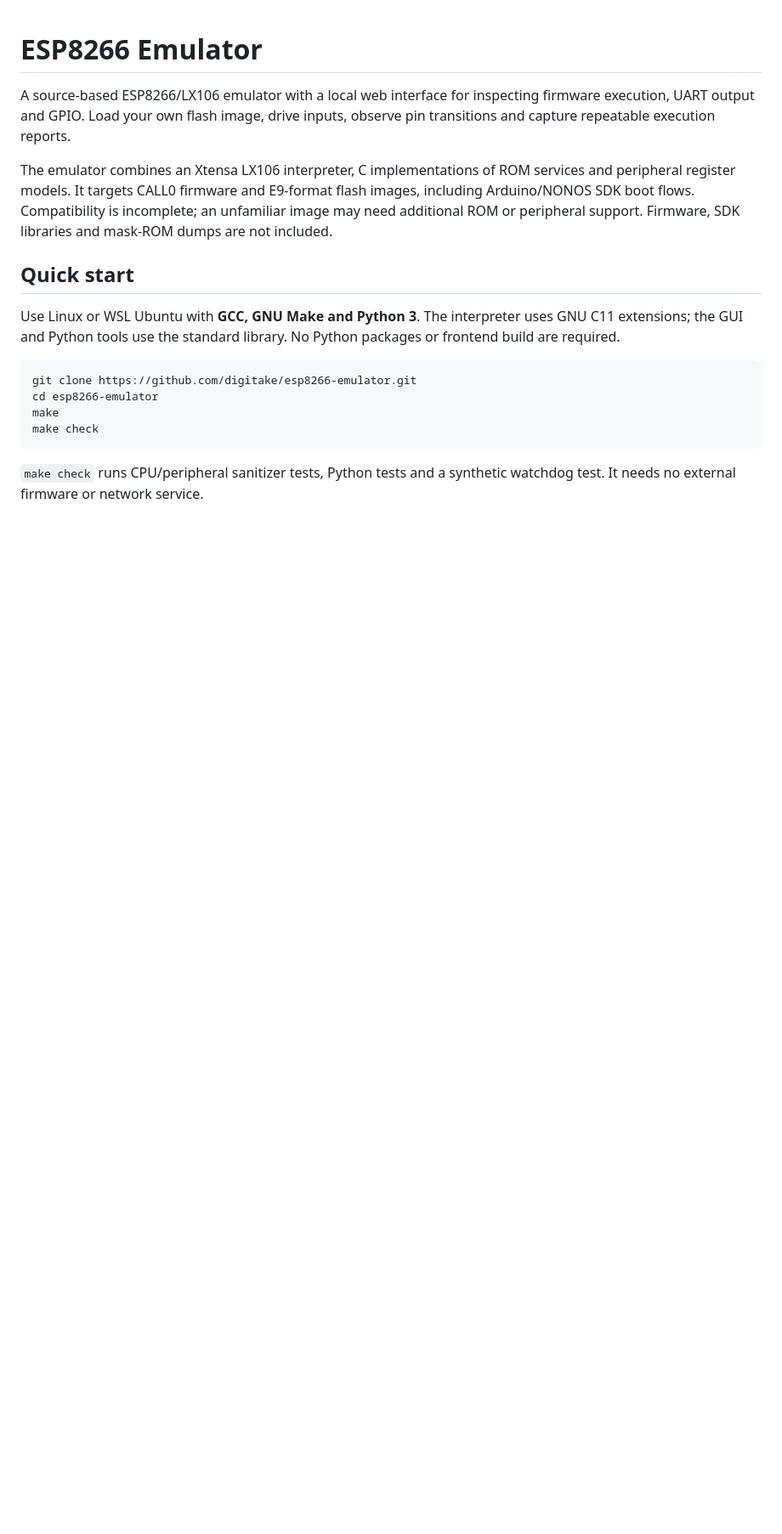
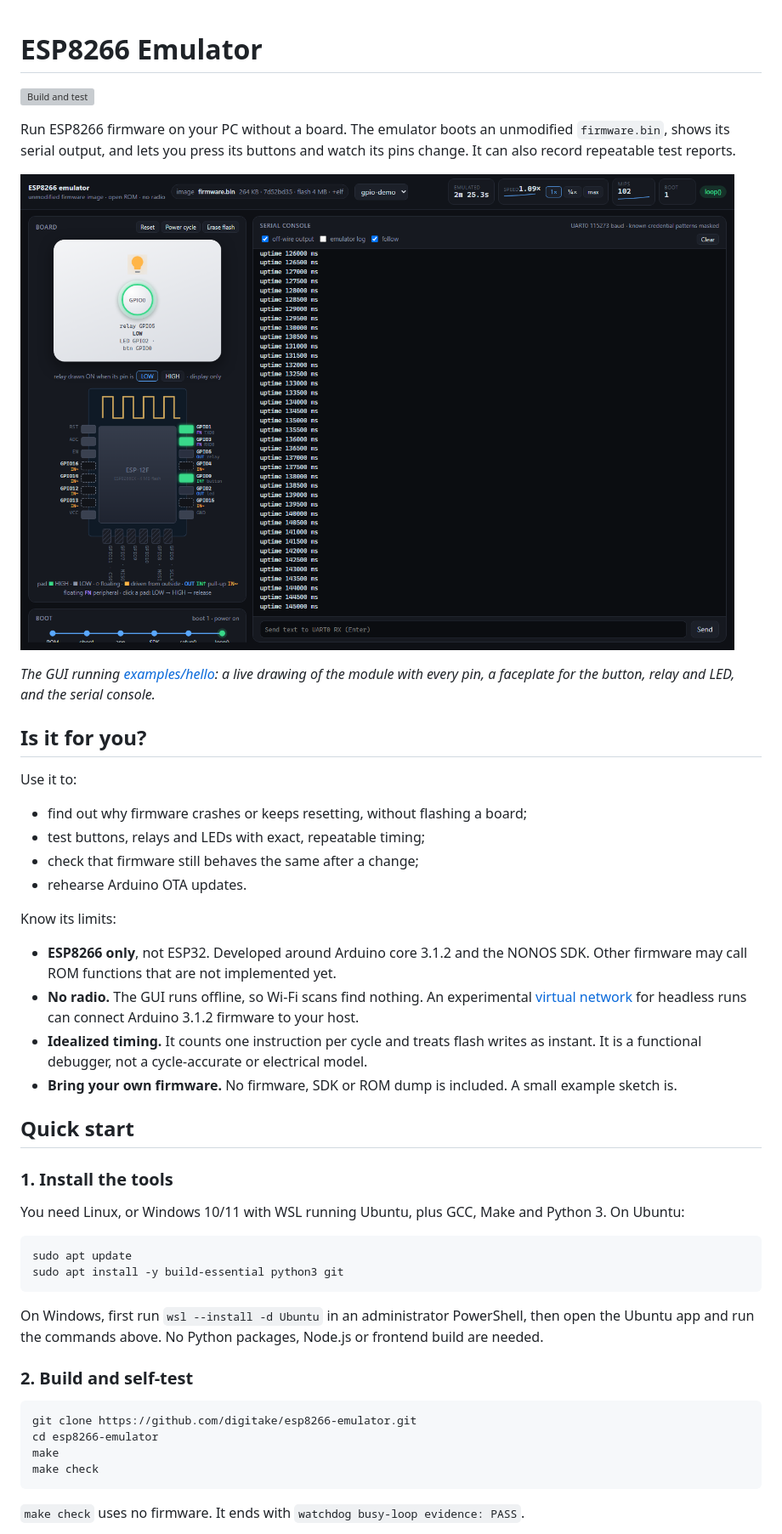
Before and after one commit to digitake/esp8266-emulator, a Markdown page: README.md, the part around one of its changes. Shown at 85% size. GitHub-like rendering; pictures changed too: docs/images/gui.png (added); blank space fills up the shorter version; grey boxes are pictures that could not be loaded.

````diff
--- a/README.md
+++ b/README.md
@@ -1,20 +1,55 @@
 # ESP8266 Emulator
 
-A source-based ESP8266/LX106 emulator with a local web interface for inspecting
-firmware execution, UART output and GPIO. Load your own flash image, drive inputs,
-observe pin transitions and capture repeatable execution reports.
+[![Build and test](https://github.com/digitake/esp8266-emulator/actions/workflows/ci.yml/badge.svg)](https://github.com/digitake/esp8266-emulator/actions/workflows/ci.yml)
 
-The emulator combines an Xtensa LX106 interpreter, C implementations of ROM
-services and peripheral register models. It targets CALL0 firmware and E9-format
-flash images, including Arduino/NONOS SDK boot flows. Compatibility is incomplete;
-an unfamiliar image may need additional ROM or peripheral support. Firmware, SDK
-libraries and mask-ROM dumps are not included.
+Run ESP8266 firmware on your PC without a board. The emulator boots an unmodified
+`firmware.bin`, shows its serial output, and lets you press its buttons and watch
+its pins change. It can also record repeatable test reports.
+
+![The emulator GUI running examples/hello](docs/images/gui.png)
+
+*The GUI running [examples/hello](examples/hello): a live drawing of the module
+with every pin, a faceplate for the button, relay and LED, and the serial console.*
+
+## Is it for you?
+
+Use it to:
+
+- find out why firmware crashes or keeps resetting, without flashing a board;
+- test buttons, relays and LEDs with exact, repeatable timing;
+- check that firmware still behaves the same after a change;
+- rehearse Arduino OTA updates.
+
+Know its limits:
+
+- **ESP8266 only**, not ESP32. Developed around Arduino core 3.1.2 and the
+  NONOS SDK. Other firmware may call ROM functions that are not implemented yet.
+- **No radio.** The GUI runs offline, so Wi-Fi scans find nothing. An
+  experimental [virtual network](docs/NETWORKING.md) for headless runs can connect
+  Arduino 3.1.2 firmware to your host.
+- **Idealized timing.** It counts one instruction per cycle and treats flash
+  writes as instant. It is a functional debugger, not a cycle-accurate or
+  electrical model.
+- **Bring your own firmware.** No firmware, SDK or ROM dump is included. A small
+  example sketch is.
 
 ## Quick start
 
-Use Linux or WSL Ubuntu with **GCC, GNU Make and Python 3**. The interpreter uses
-GNU C11 extensions; the GUI and Python tools use the standard library. No Python
-packages or frontend build are required.
+### 1. Install the tools
+
+You need Linux, or Windows 10/11 with WSL running Ubuntu, plus GCC, Make and
+Python 3. On Ubuntu:
+
+```sh
+sudo apt update
+sudo apt install -y build-essential python3 git
+```
+
+On Windows, first run `wsl --install -d Ubuntu` in an administrator PowerShell,
+then open the Ubuntu app and run the commands above. No Python packages, Node.js
+or frontend build are needed.
+
+### 2. Build and self-test
 
 ```sh
 git clone https://github.com/digitake/esp8266-emulator.git
@@ -23,6 +58,6 @@ make
 make check
 ```
 
-`make check` runs CPU/peripheral sanitizer tests, Python tests and a synthetic
-watchdog test. It needs no external firmware or network service.
+`make check` uses no firmware. It ends with
+`watchdog busy-loop evidence: PASS`.
 
````
Also changed, not shown: other parts of README.md (+98 -89 lines).
